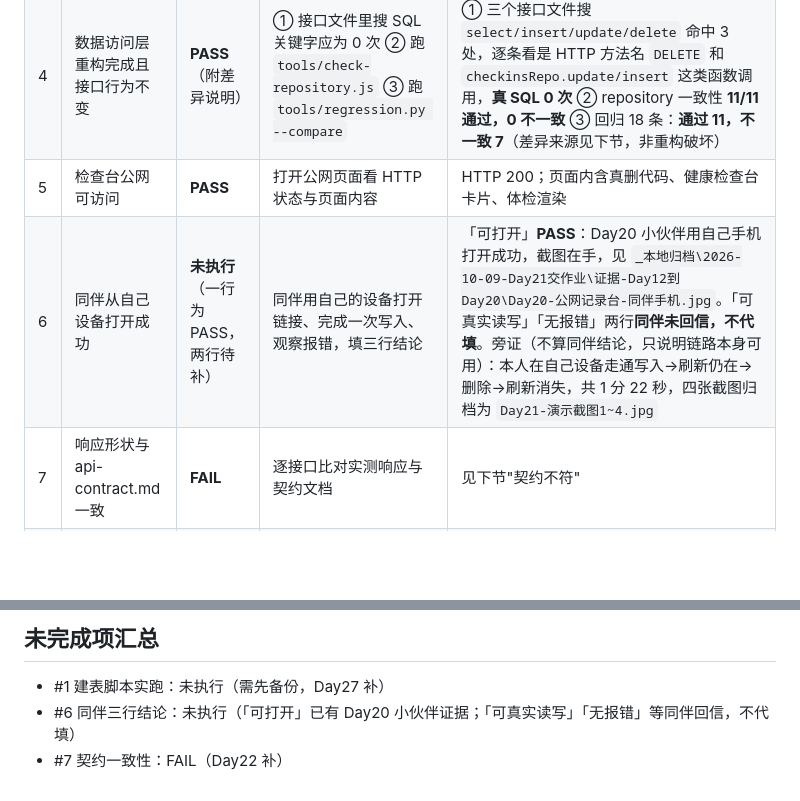
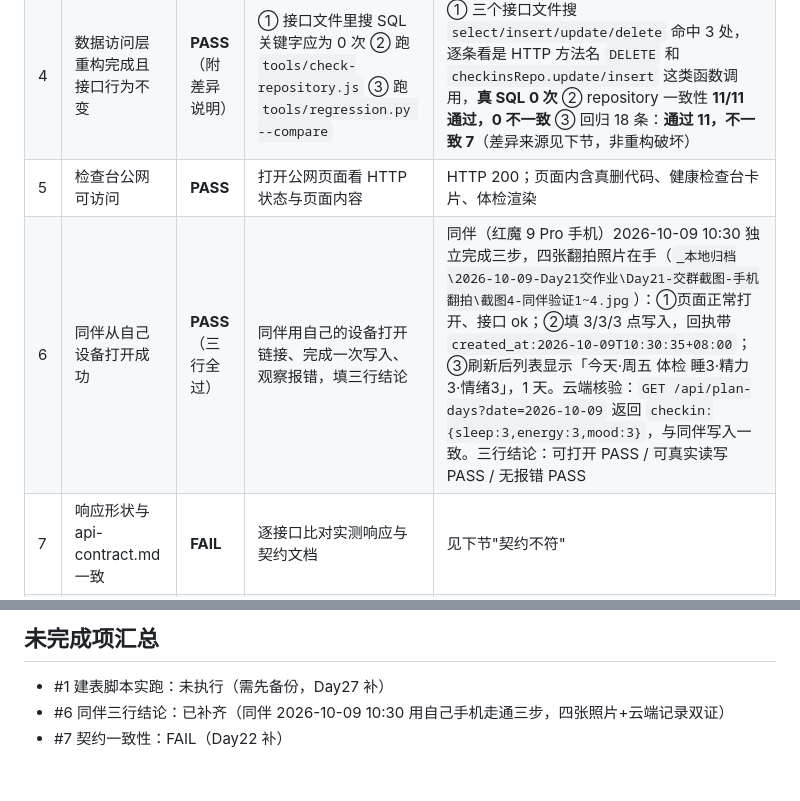
Before and after one commit to gin996hhh/vibe-coding, a Markdown page: docs/day21-第3周验收表.md, 2 parts joined by grey strips. Rendered like a GitHub page; blank space fills up the shorter version.

Commit message:
Day 21 补｜同伴交叉验证三行全过，验收项 #6 改 PASS
改了什么：验收表第 6 项从未执行改为 PASS，补同伴 2026-10-09 10:30 用自己手机独立走通三步的证据（四张照片路径 + 云端 checkin 记录比对一致）；末尾缺项说明同步。
加了什么：无。

```diff
--- a/docs/day21-第3周验收表.md
+++ b/docs/day21-第3周验收表.md
@@ -15,7 +15,7 @@
 | 3 | POST 接口完成真实写入并读回 | **PASS** | 建计划行 → POST 写体检 → GET 读回比对 | 写入 `{"date":"2026-10-09","sleep":4,"energy":4,"mood":4}` 返回 `ok:true` + `created_at:2026-10-09T00:09:09.732+08:00`；读回 `checkin:{sleep:4,energy:4,mood:4}`，写入值等于读回值 |
 | 4 | 数据访问层重构完成且接口行为不变 | **PASS**（附差异说明） | ① 接口文件里搜 SQL 关键字应为 0 次 ② 跑 `tools/check-repository.js` ③ 跑 `tools/regression.py --compare` | ① 三个接口文件搜 `select/insert/update/delete` 命中 3 处，逐条看是 HTTP 方法名 `DELETE` 和 `checkinsRepo.update/insert` 这类函数调用，**真 SQL 0 次** ② repository 一致性 **11/11 通过，0 不一致** ③ 回归 18 条：**通过 11，不一致 7**（差异来源见下节，非重构破坏） |
 | 5 | 检查台公网可访问 | **PASS** | 打开公网页面看 HTTP 状态与页面内容 | HTTP 200；页面内含真删代码、健康检查台卡片、体检渲染 |
-| 6 | 同伴从自己设备打开成功 | **未执行**（一行为 PASS，两行待补） | 同伴用自己的设备打开链接、完成一次写入、观察报错，填三行结论 | 「可打开」**PASS**：Day20 小伙伴用自己手机打开成功，截图在手，见 `_本地归档\2026-10-09-Day21交作业\证据-Day12到Day20\Day20-公网记录台-同伴手机.jpg`。「可真实读写」「无报错」两行**同伴未回信，不代填**。旁证（不算同伴结论，只说明链路本身可用）：本人在自己设备走通写入→刷新仍在→删除→刷新消失，共 1 分 22 秒，四张截图归档为 `Day21-演示截图1~4.jpg` |
+| 6 | 同伴从自己设备打开成功 | **PASS**（三行全过） | 同伴用自己的设备打开链接、完成一次写入、观察报错，填三行结论 | 同伴（红魔 9 Pro 手机）2026-10-09 10:30 独立完成三步，四张翻拍照片在手（`_本地归档\2026-10-09-Day21交作业\Day21-交群截图-手机翻拍\截图4-同伴验证1~4.jpg`）：①页面正常打开、接口 ok；②填 3/3/3 点写入，回执带 `created_at:2026-10-09T10:30:35+08:00`；③刷新后列表显示「今天·周五 体检 睡3·精力3·情绪3」，1 天。云端核验：`GET /api/plan-days?date=2026-10-09` 返回 `checkin:{sleep:3,energy:3,mood:3}`，与同伴写入一致。三行结论：可打开 PASS / 可真实读写 PASS / 无报错 PASS |
 | 7 | 响应形状与 api-contract.md 一致 | **FAIL** | 逐接口比对实测响应与契约文档 | 见下节"契约不符" |
 | 8 | DELETE 真删（本周额外实现） | **PASS** | 插一行 → DELETE → 列表里消失 | 插 `2026-10-10` 返回 201；DELETE 返回 `{"ok":true,"data":{"date":"2026-10-10","deleted":true}}`；列表只剩 `2026-10-06`、`2026-10-09` |
 
@@ -59,5 +59,5 @@
 ## 未完成项汇总
 
 - #1 建表脚本实跑：未执行（需先备份，Day27 补）
-- #6 同伴三行结论：未执行（「可打开」已有 Day20 小伙伴证据；「可真实读写」「无报错」等同伴回信，不代填）
+- #6 同伴三行结论：已补齐（同伴 2026-10-09 10:30 用自己手机走通三步，四张照片+云端记录双证）
 - #7 契约一致性：FAIL（Day22 补）
```
